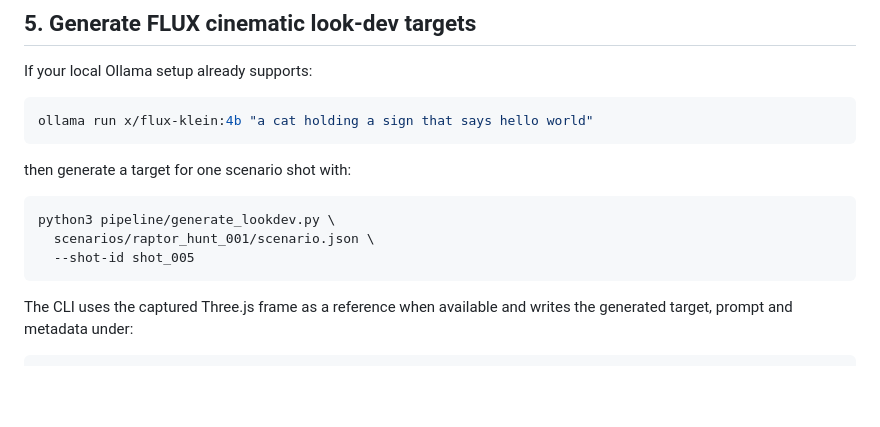
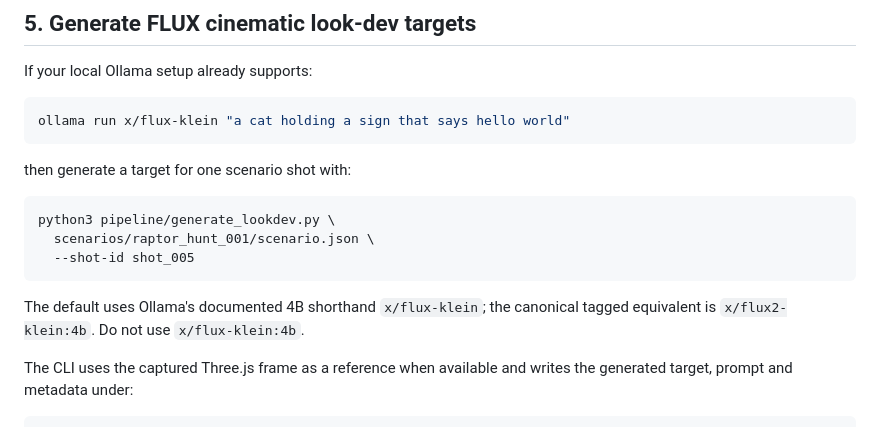
Before and after one commit to tuanna2/Dinosaur-Cinematic-Simulator, a Markdown page: README.md, the part around the change. Rendered like a GitHub page; blank space fills up the shorter version.

Commit message:
Fix documented Ollama FLUX command

````diff
--- a/README.md
+++ b/README.md
@@ -126,7 +126,7 @@ If Chrome is installed in a non-standard location, set `CHROME_BIN` to the execu
 If your local Ollama setup already supports:
 
 ```bash
-ollama run x/flux-klein:4b "a cat holding a sign that says hello world"
+ollama run x/flux-klein "a cat holding a sign that says hello world"
 ```
 
 then generate a target for one scenario shot with:
@@ -136,6 +136,8 @@ python3 pipeline/generate_lookdev.py \
   scenarios/raptor_hunt_001/scenario.json \
   --shot-id shot_005
 ```
+
+The default uses Ollama's documented 4B shorthand `x/flux-klein`; the canonical tagged equivalent is `x/flux2-klein:4b`. Do not use `x/flux-klein:4b`.
 
 The CLI uses the captured Three.js frame as a reference when available and writes the generated target, prompt and metadata under:
 
````
